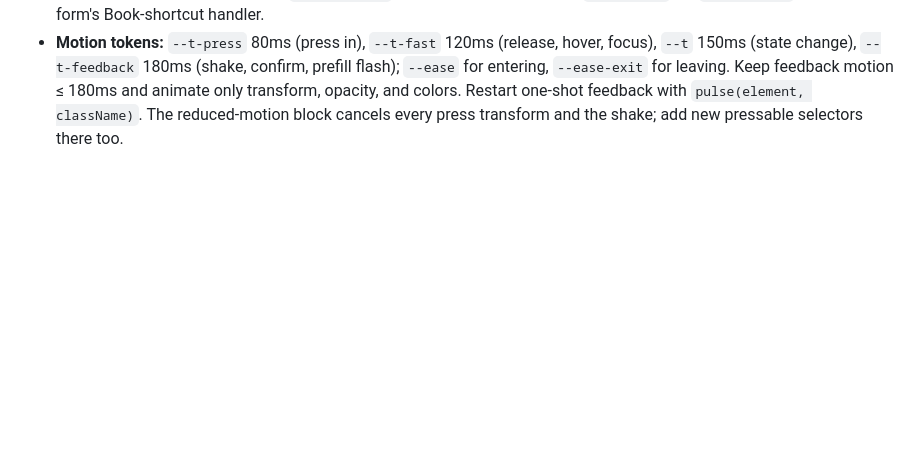
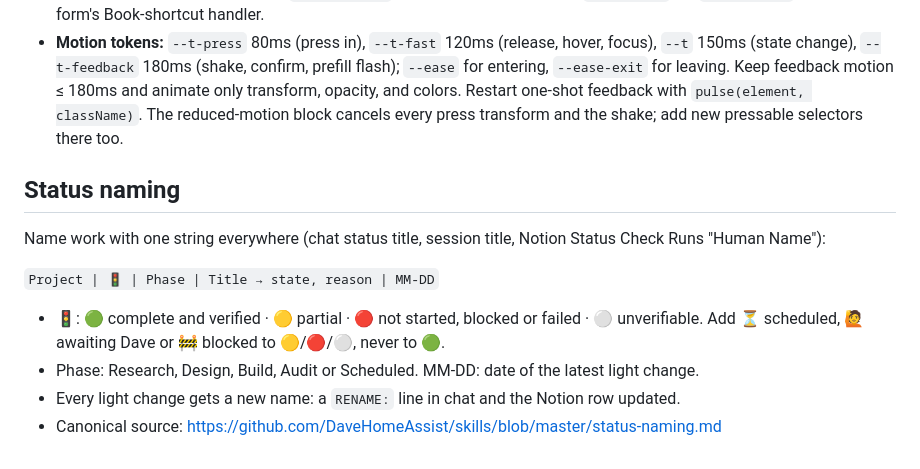
Before and after one commit to DaveHomeAssist/sap-music, a Markdown page: CLAUDE.md, the part around the change. Rendered like a GitHub page; blank space fills up the shorter version.

Commit message:
Adopt the canonical status naming format
Co-Authored-By: Claude Opus 5.5 <noreply@anthropic.com>
Claude-Session: https://claude.ai/code/session_01XqKvi1BssLft1oxCTY95v5

```diff
--- a/CLAUDE.md
+++ b/CLAUDE.md
@@ -63,3 +63,16 @@ Then open http://localhost:8000.
 - **Predictions never cause a network request.** The saved track is preselected, never autoplayed; SoundCloud still loads only on Play. The Home resume chip links; it never redirects. "New" means a track slug that wasn't in `knownTracks` on the previous visit, so a first visit marks nothing.
 - **Next step** lives in the status bar (`#status-next`, from 768px up), driven by `NEXT_STEPS`; its `data-reason` reuses the form's Book-shortcut handler.
 - **Motion tokens:** `--t-press` 80ms (press in), `--t-fast` 120ms (release, hover, focus), `--t` 150ms (state change), `--t-feedback` 180ms (shake, confirm, prefill flash); `--ease` for entering, `--ease-exit` for leaving. Keep feedback motion ≤ 180ms and animate only transform, opacity, and colors. Restart one-shot feedback with `pulse(element, className)`. The reduced-motion block cancels every press transform and the shake; add new pressable selectors there too.
+
+## Status naming
+
+Name work with one string everywhere (chat status title, session title, Notion
+Status Check Runs "Human Name"):
+
+`Project | 🚦 | Phase | Title → state, reason | MM-DD`
+
+- 🚦: 🟢 complete and verified · 🟡 partial · 🔴 not started, blocked or failed · ⚪ unverifiable.
+  Add ⏳ scheduled, 🙋 awaiting Dave or 🚧 blocked to 🟡/🔴/⚪, never to 🟢.
+- Phase: Research, Design, Build, Audit or Scheduled. MM-DD: date of the latest light change.
+- Every light change gets a new name: a `RENAME:` line in chat and the Notion row updated.
+- Canonical source: https://github.com/DaveHomeAssist/skills/blob/master/status-naming.md
```
